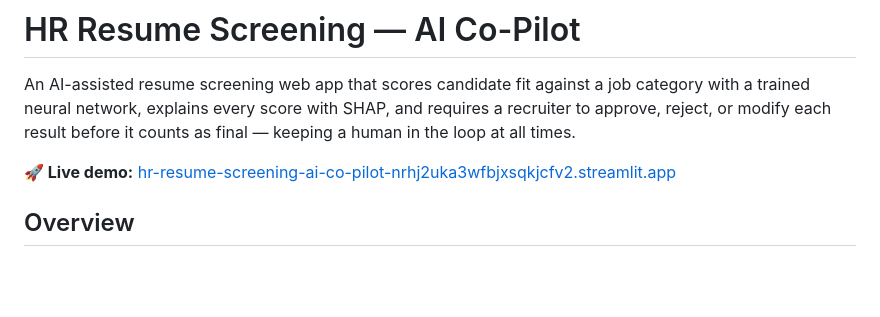
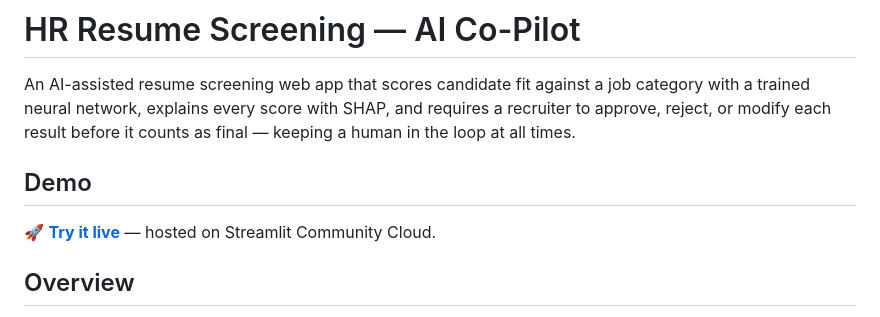
Before and after one commit to Hammad7-dot/HR-Resume-Screening-AI-Co-Pilot, a Markdown page: README.md, the part around the change. GitHub-like rendering; blank space fills up the shorter version.

Commit message:
Turn live demo link into a Demo section in README
Co-Authored-By: Claude Sonnet 5 <noreply@anthropic.com>

```diff
--- a/README.md
+++ b/README.md
@@ -2,7 +2,9 @@
 
 An AI-assisted resume screening web app that scores candidate fit against a job category with a trained neural network, explains every score with SHAP, and requires a recruiter to approve, reject, or modify each result before it counts as final — keeping a human in the loop at all times.
 
-**🚀 Live demo:** [hr-resume-screening-ai-co-pilot-nrhj2uka3wfbjxsqkjcfv2.streamlit.app](https://hr-resume-screening-ai-co-pilot-nrhj2uka3wfbjxsqkjcfv2.streamlit.app/)
+## Demo
+
+🚀 **[Try it live](https://hr-resume-screening-ai-co-pilot-nrhj2uka3wfbjxsqkjcfv2.streamlit.app/)** — hosted on Streamlit Community Cloud.
 
 ## Overview
 
```
